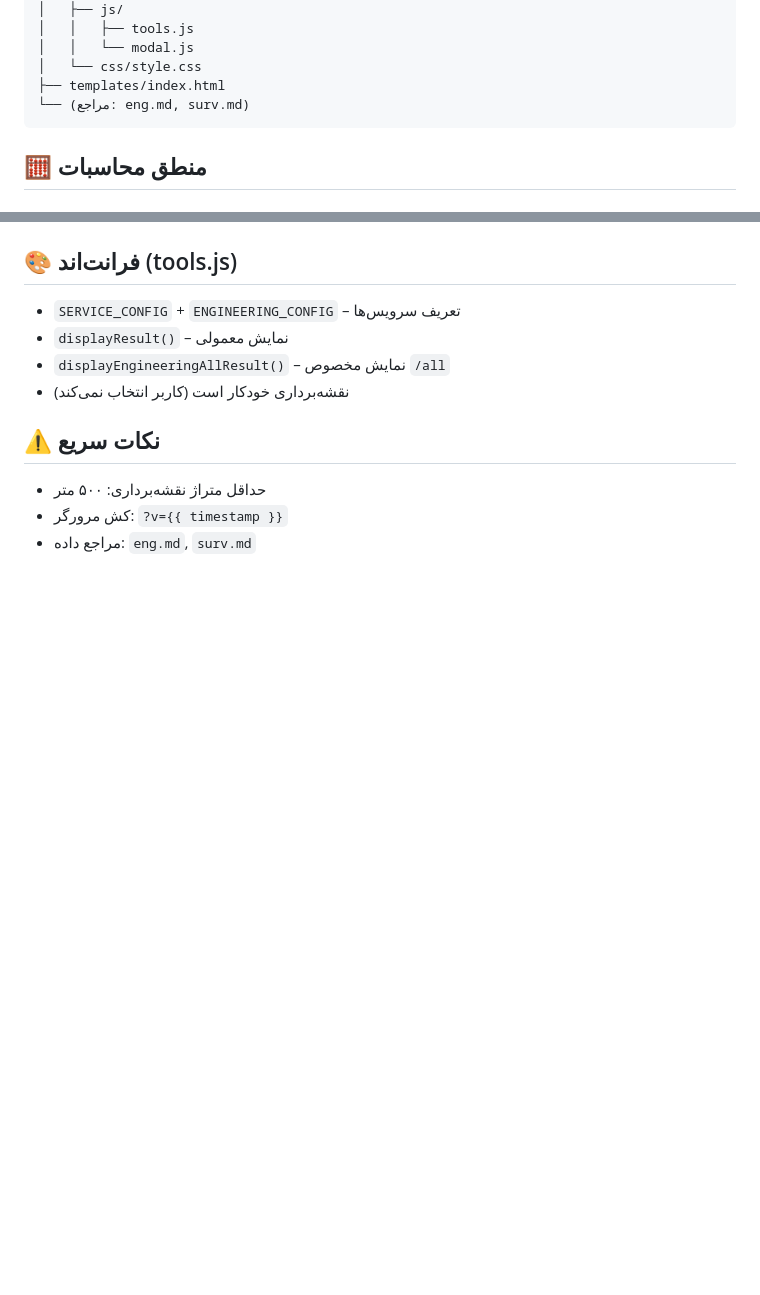
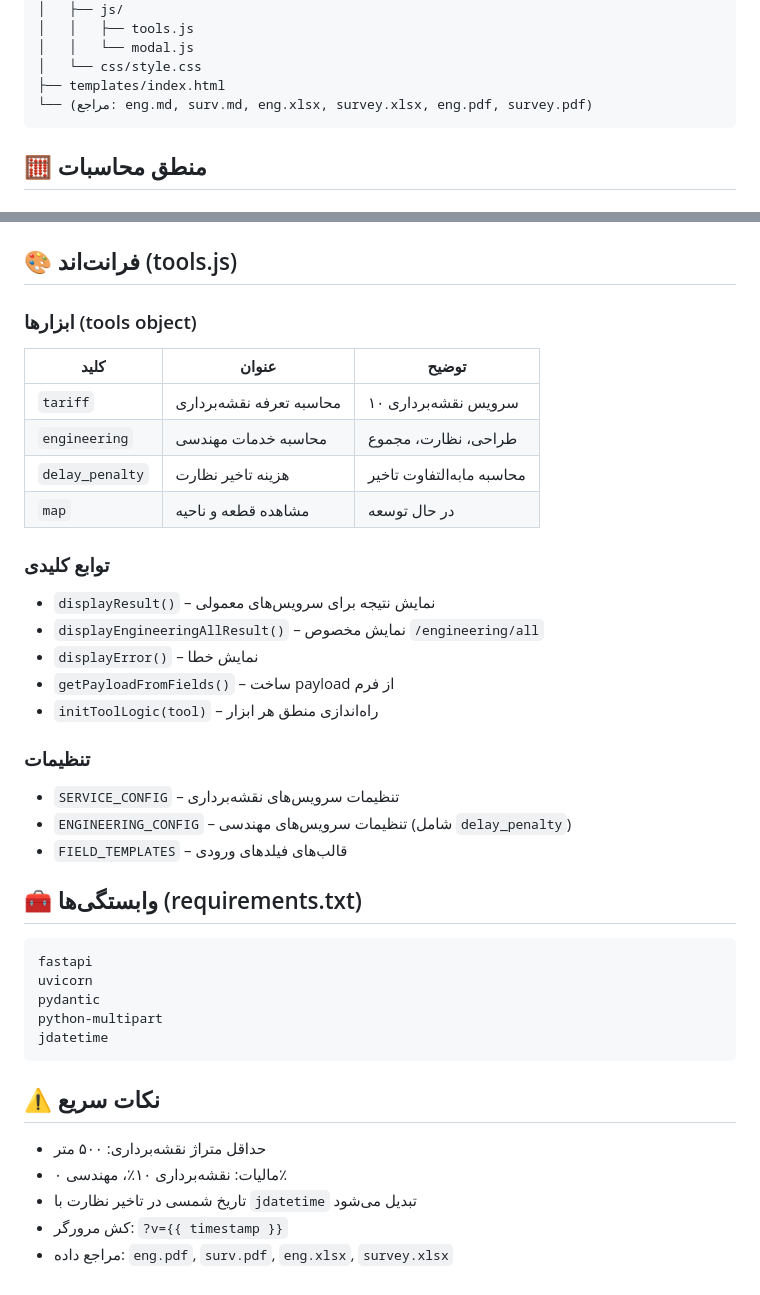
Before and after one commit to mohsenjfar/sadrafars, a Markdown page: ARCHITECTURE.md, 2 parts joined by grey strips. Rendered like a GitHub page; blank space fills up the shorter version.

````diff
--- a/ARCHITECTURE.md
+++ b/ARCHITECTURE.md
@@ -20,7 +20,7 @@ graph LR
 │   │   └── modal.js
 │   └── css/style.css
 ├── templates/index.html
-└── (مراجع: eng.md, surv.md)
+└── (مراجع: eng.md, surv.md, eng.xlsx, survey.xlsx, eng.pdf, survey.pdf)
 ```
 
 ## 🧮 منطق محاسبات
@@ -66,11 +109,38 @@ graph LR
 
 ## 🎨 فرانت‌اند (tools.js)
-- `SERVICE_CONFIG` + `ENGINEERING_CONFIG` – تعریف سرویس‌ها
-- `displayResult()` – نمایش معمولی
-- `displayEngineeringAllResult()` – نمایش مخصوص `/all`
-- نقشه‌برداری خودکار است (کاربر انتخاب نمی‌کند)
+
+### ابزارها (tools object)
+| کلید | عنوان | توضیح |
+|------|-------|-------|
+| `tariff` | محاسبه تعرفه نقشه‌برداری | ۱۰ سرویس نقشه‌برداری |
+| `engineering` | محاسبه خدمات مهندسی | طراحی، نظارت، مجموع |
+| `delay_penalty` | هزینه تاخیر نظارت | محاسبه مابه‌التفاوت تاخیر |
+| `map` | مشاهده قطعه و ناحیه | در حال توسعه |
+
+### توابع کلیدی
+- `displayResult()` – نمایش نتیجه برای سرویس‌های معمولی
+- `displayEngineeringAllResult()` – نمایش مخصوص `/engineering/all`
+- `displayError()` – نمایش خطا
+- `getPayloadFromFields()` – ساخت payload از فرم
+- `initToolLogic(tool)` – راه‌اندازی منطق هر ابزار
+
+### تنظیمات
+- `SERVICE_CONFIG` – تنظیمات سرویس‌های نقشه‌برداری
+- `ENGINEERING_CONFIG` – تنظیمات سرویس‌های مهندسی (شامل `delay_penalty`)
+- `FIELD_TEMPLATES` – قالب‌های فیلدهای ورودی
+
+## 🧰 وابستگی‌ها (requirements.txt)
+```
+fastapi
+uvicorn
+pydantic
+python-multipart
+jdatetime
+```
 
 ## ⚠️ نکات سریع
 - حداقل متراژ نقشه‌برداری: ۵۰۰ متر
+- مالیات: نقشه‌برداری ۱۰٪، مهندسی ۰٪
+- تاریخ شمسی در تاخیر نظارت با `jdatetime` تبدیل می‌شود
 - کش مرورگر: `?v={{ timestamp }}`
-- مراجع داده: `eng.md`, `surv.md`
+- مراجع داده: `eng.pdf`, `surv.pdf`, `eng.xlsx`, `survey.xlsx`
````
Also changed, not shown: other parts of ARCHITECTURE.md (+45 -2 lines).
